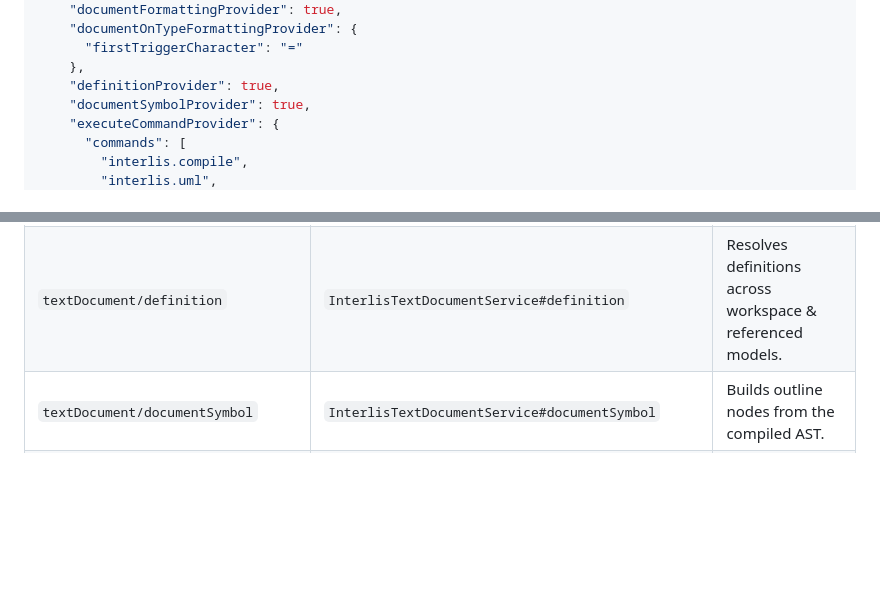
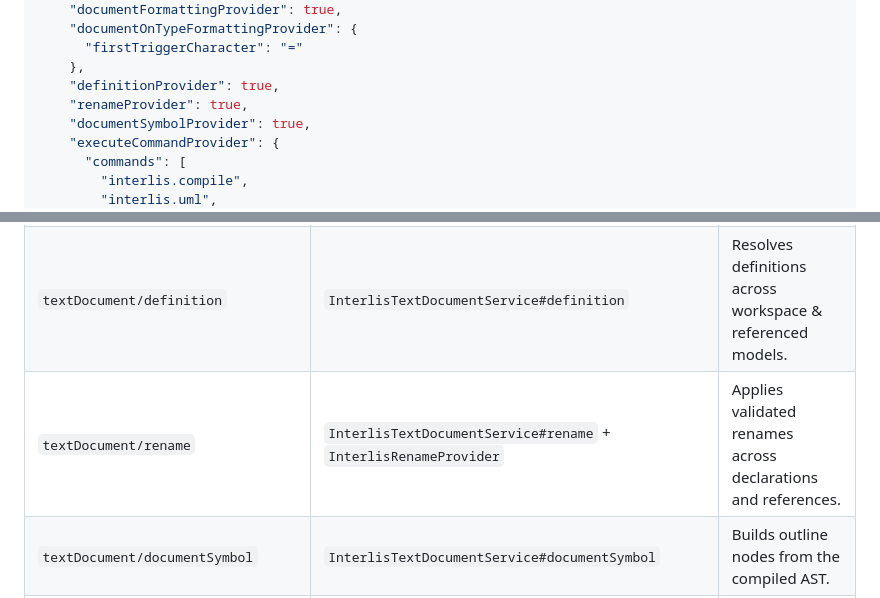
Before and after one commit to edigonzales/interlis-lsp, a Markdown page: README.md, 2 parts joined by grey strips. Drawn GitHub-style; blank space fills up the shorter version.

Commit message:
Document rename capability

```diff
--- a/README.md
+++ b/README.md
@@ -56,6 +56,7 @@ repo/
       "firstTriggerCharacter": "="
     },
     "definitionProvider": true,
+    "renameProvider": true,
     "documentSymbolProvider": true,
     "executeCommandProvider": {
       "commands": [
@@ -80,6 +81,7 @@ Key listeners and providers derived from these capabilities:
 | `textDocument/formatting` | `InterlisTextDocumentService#formatting` | Runs ili2c pretty printer for whole-document formatting. |
 | `textDocument/onTypeFormatting` | `InterlisTextDocumentService#onTypeFormatting` | Auto-inserts INTERLIS templates after typing `=`. |
 | `textDocument/definition` | `InterlisTextDocumentService#definition` | Resolves definitions across workspace & referenced models. |
+| `textDocument/rename` | `InterlisTextDocumentService#rename` + `InterlisRenameProvider` | Applies validated renames across declarations and references. |
 | `textDocument/documentSymbol` | `InterlisTextDocumentService#documentSymbol` | Builds outline nodes from the compiled AST. |
 | `workspace/didChangeConfiguration` | `InterlisWorkspaceService#didChangeConfiguration` | Refreshes server-side model repository settings. |
 
```
Also changed, not shown: client/README.md (+1 -0 lines).
